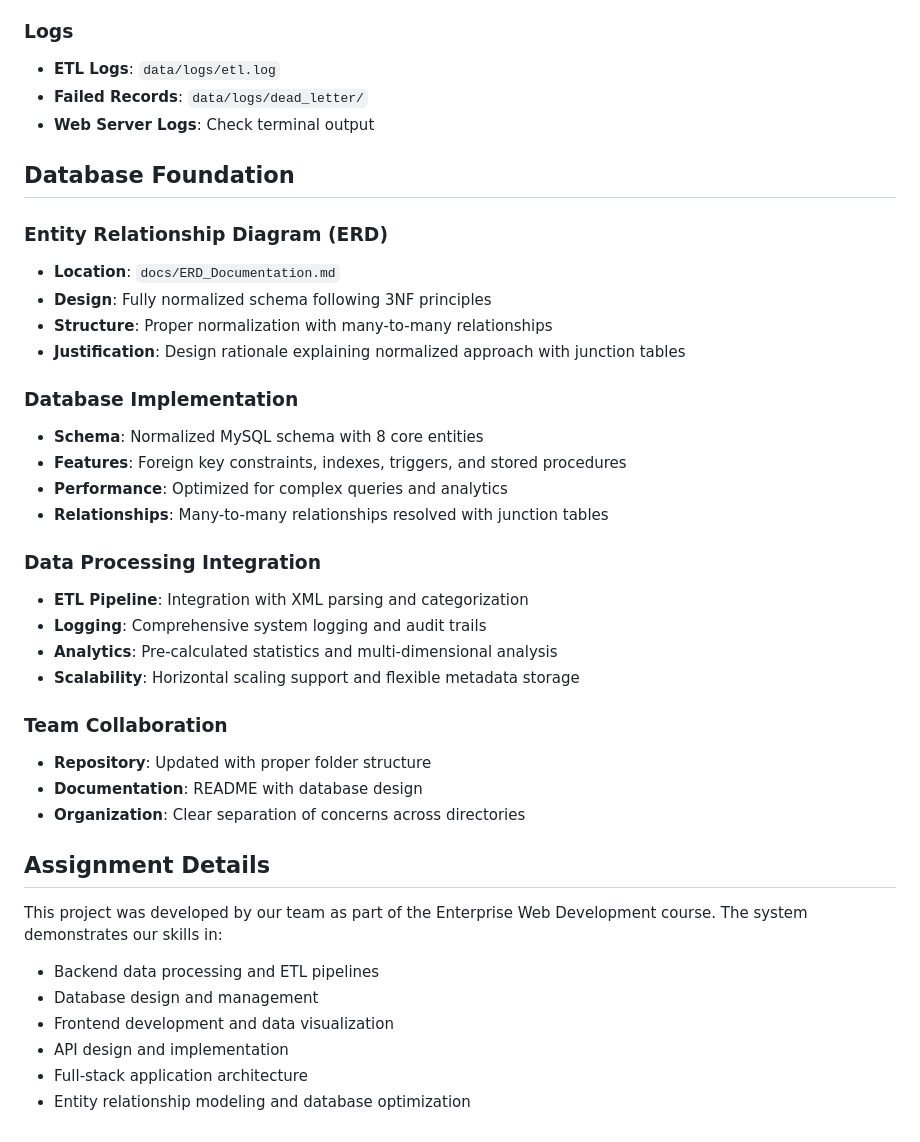
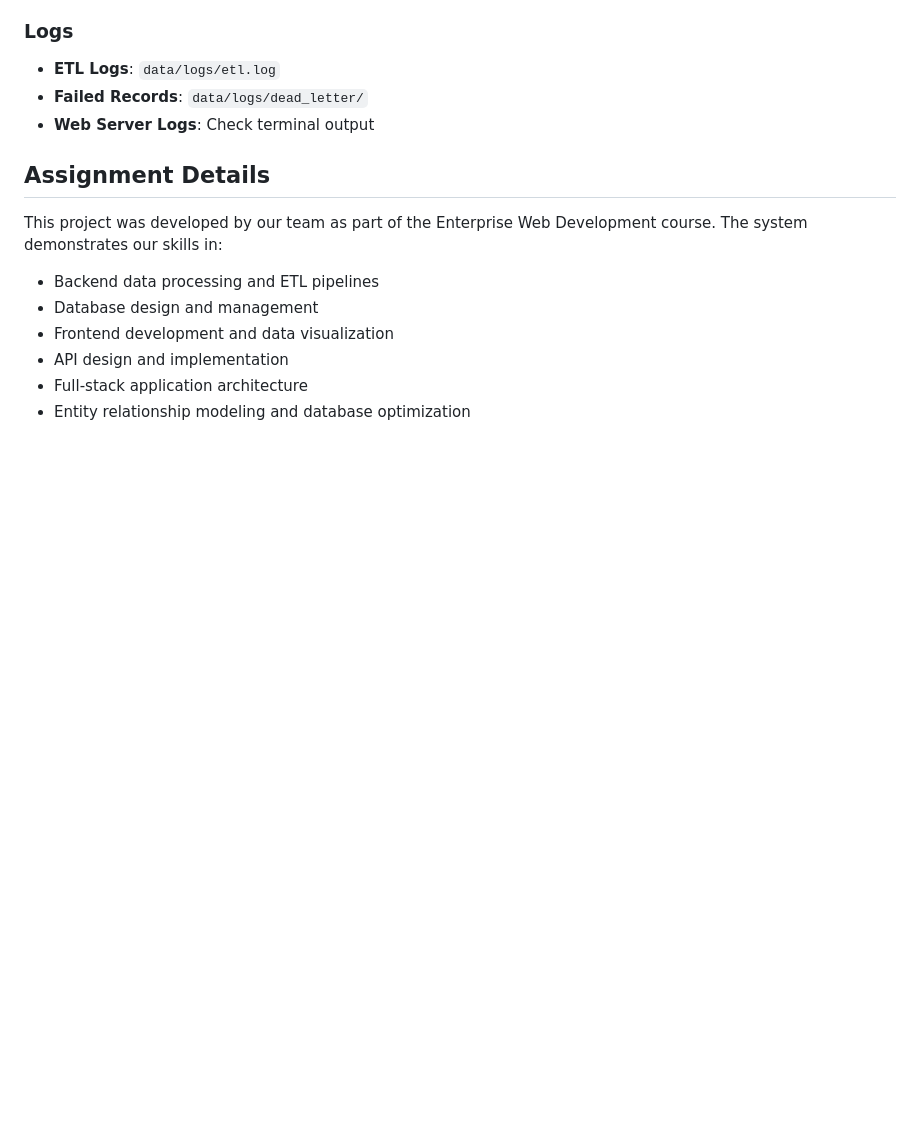
Before and after one commit to supserrr/momo-data, a Markdown page: README.md, the part around the change printed below. Rendered like a GitHub page; blank space fills up the shorter version.

```diff
--- a/README.md
+++ b/README.md
@@ -255,30 +288,6 @@ The database supports transaction processing including:
 - **Failed Records**: `data/logs/dead_letter/`
 - **Web Server Logs**: Check terminal output
 
-## Database Foundation
-
-### Entity Relationship Diagram (ERD)
-- **Location**: `docs/ERD_Documentation.md`
-- **Design**: Fully normalized schema following 3NF principles
-- **Structure**: Proper normalization with many-to-many relationships
-- **Justification**: Design rationale explaining normalized approach with junction tables
-
-### Database Implementation
-- **Schema**: Normalized MySQL schema with 8 core entities
-- **Features**: Foreign key constraints, indexes, triggers, and stored procedures
-- **Performance**: Optimized for complex queries and analytics
-- **Relationships**: Many-to-many relationships resolved with junction tables
-
-### Data Processing Integration
-- **ETL Pipeline**: Integration with XML parsing and categorization
-- **Logging**: Comprehensive system logging and audit trails
-- **Analytics**: Pre-calculated statistics and multi-dimensional analysis
-- **Scalability**: Horizontal scaling support and flexible metadata storage
-
-### Team Collaboration
-- **Repository**: Updated with proper folder structure
-- **Documentation**: README with database design
-- **Organization**: Clear separation of concerns across directories
 
 ## Assignment Details
 
```
Also changed, not shown: other parts of README.md (+45 -12 lines), docs/ERD_Documentation.md (+7 -28 lines), docs/ERD.png, web/assets/architecture-diagram.png.
